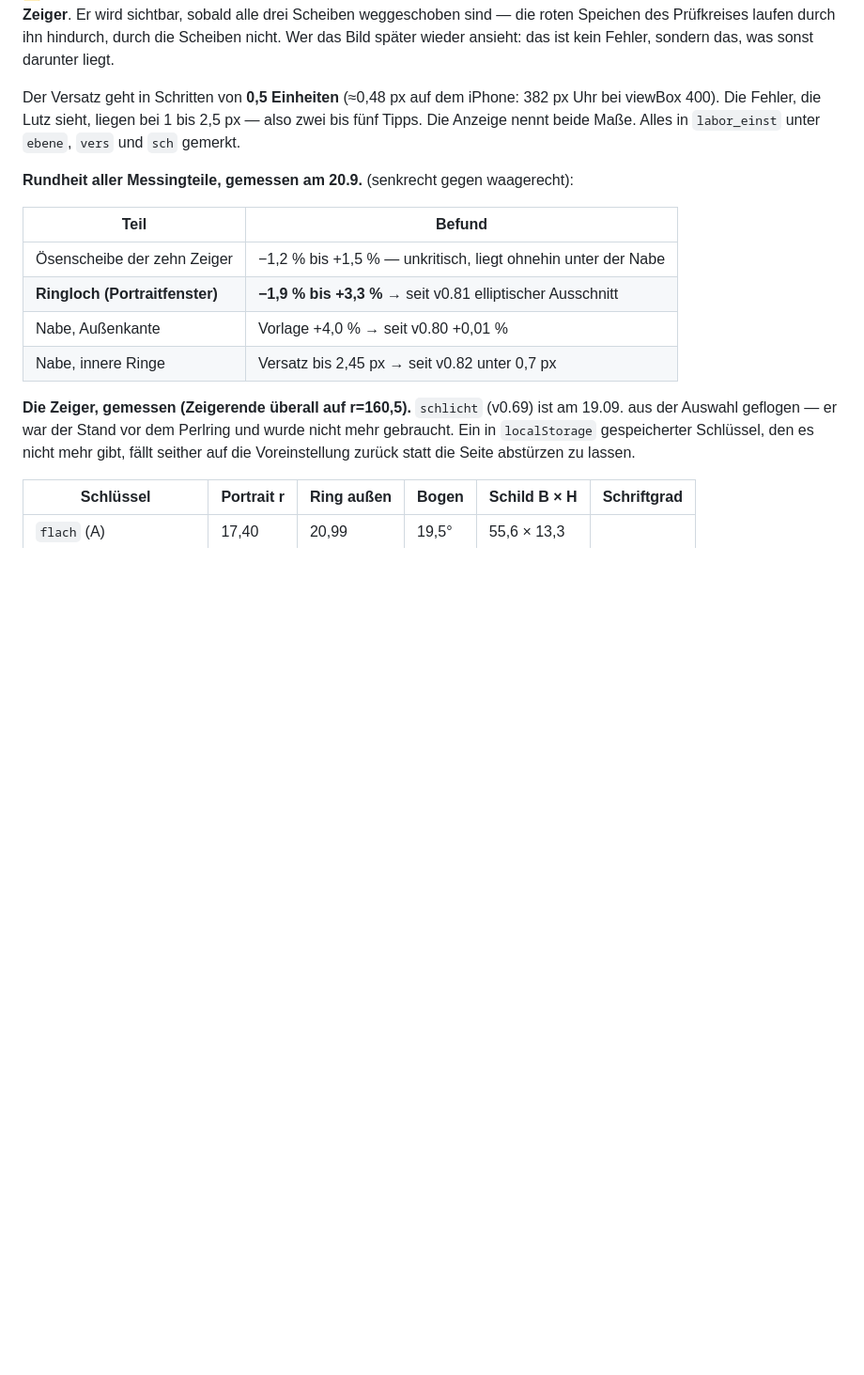
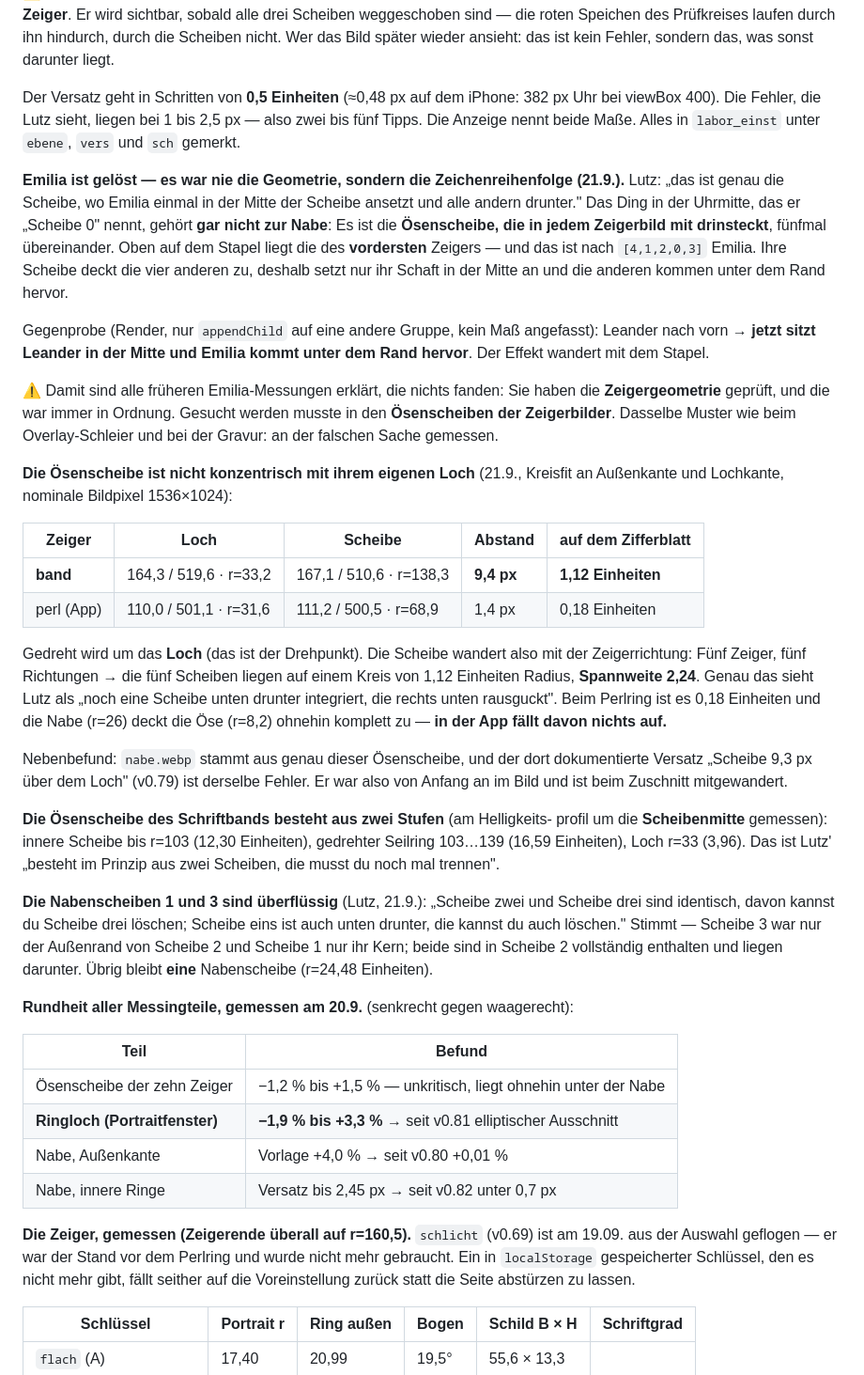
Before and after one commit to luperttrading-lab/weasley, a Markdown page: CLAUDE.md, the part around the change. Shown at 94% size. GitHub-like rendering; blank space fills up the shorter version.

Commit message:
Befund: "Emilia" ist die Zeichenreihenfolge, nicht die Geometrie
Lutz am 21.9.: "das ist genau die Scheibe, wo Emilia einmal in der Mitte der
Scheibe ansetzt und alle andern drunter." Das Ding in der Uhrmitte gehoert
nicht zur Nabe, sondern ist die Oesenscheibe aus dem Zeigerbild, fuenfmal
uebereinander. Oben liegt die des vordersten Zeigers - nach [4,1,2,0,3]
Emilia. Gegenprobe im Render: Leander nach vorn geholt, sonst nichts
geaendert -> der Effekt wandert zu Leander.

Dazu gemessen (Kreisfit, nominale Bildpixel):
- band: Loch 164,3/519,6 r=33,2 gegen Scheibe 167,1/510,6 r=138,3
  -> 9,4 px Abstand = 1,12 Einheiten auf dem Zifferblatt. Gedreht wird um
  das Loch, also wandert die Scheibe mit der Zeigerrichtung: fuenf Scheiben
  auf einem Kreis von 1,12, Spannweite 2,24. Das ist der "Schatten, der
  rechts unten rausguckt".
- perl (App): 1,4 px = 0,18 Einheiten, und die Nabe deckt die Oese ganz zu.
  In der App faellt davon nichts auf.
- Die band-Oese hat zwei Stufen: innen bis r=103 (12,30 E), Seilring
  103..139 (16,59 E), Loch r=33 (3,96 E).
- Nabenscheiben 1 und 3 sind in Scheibe 2 vollstaendig enthalten und
  koennen raus.

Nur Doku, kein Code.

Co-Authored-By: Claude Opus 5 <noreply@anthropic.com>
Claude-Session: https://claude.ai/code/session_014tyVKtjmxfqMwntg44HX1c

```diff
--- a/CLAUDE.md
+++ b/CLAUDE.md
@@ -499,6 +499,56 @@ Der Versatz geht in Schritten von **0,5 Einheiten** (≈0,48 px auf dem iPhone:
 382 px Uhr bei viewBox 400). Die Fehler, die Lutz sieht, liegen bei 1 bis 2,5 px
 — also zwei bis fünf Tipps. Die Anzeige nennt beide Maße. Alles in
 `labor_einst` unter `ebene`, `vers` und `sch` gemerkt.
+
+**Emilia ist gelöst — es war nie die Geometrie, sondern die Zeichenreihenfolge
+(21.9.).** Lutz: „das ist genau die Scheibe, wo Emilia einmal in der Mitte der
+Scheibe ansetzt und alle andern drunter." Das Ding in der Uhrmitte, das er
+„Scheibe 0" nennt, gehört **gar nicht zur Nabe**: Es ist die **Ösenscheibe, die
+in jedem Zeigerbild mit drinsteckt**, fünfmal übereinander. Oben auf dem Stapel
+liegt die des **vordersten** Zeigers — und das ist nach `[4,1,2,0,3]` Emilia.
+Ihre Scheibe deckt die vier anderen zu, deshalb setzt nur ihr Schaft in der
+Mitte an und die anderen kommen unter dem Rand hervor.
+
+Gegenprobe (Render, nur `appendChild` auf eine andere Gruppe, kein Maß
+angefasst): Leander nach vorn → **jetzt sitzt Leander in der Mitte und Emilia
+kommt unter dem Rand hervor**. Der Effekt wandert mit dem Stapel.
+
+⚠️ Damit sind alle früheren Emilia-Messungen erklärt, die nichts fanden: Sie
+haben die **Zeigergeometrie** geprüft, und die war immer in Ordnung. Gesucht
+werden musste in den **Ösenscheiben der Zeigerbilder**. Dasselbe Muster wie beim
+Overlay-Schleier und bei der Gravur: an der falschen Sache gemessen.
+
+**Die Ösenscheibe ist nicht konzentrisch mit ihrem eigenen Loch** (21.9.,
+Kreisfit an Außenkante und Lochkante, nominale Bildpixel 1536×1024):
+
+| Zeiger | Loch | Scheibe | Abstand | auf dem Zifferblatt |
+|---|---|---|---|---|
+| **band** | 164,3 / 519,6 · r=33,2 | 167,1 / 510,6 · r=138,3 | **9,4 px** | **1,12 Einheiten** |
+| perl (App) | 110,0 / 501,1 · r=31,6 | 111,2 / 500,5 · r=68,9 | 1,4 px | 0,18 Einheiten |
+
+Gedreht wird um das **Loch** (das ist der Drehpunkt). Die Scheibe wandert also
+mit der Zeigerrichtung: Fünf Zeiger, fünf Richtungen → die fünf Scheiben liegen
+auf einem Kreis von 1,12 Einheiten Radius, **Spannweite 2,24**. Genau das sieht
+Lutz als „noch eine Scheibe unten drunter integriert, die rechts unten
+rausguckt". Beim Perlring ist es 0,18 Einheiten und die Nabe (r=26) deckt die
+Öse (r=8,2) ohnehin komplett zu — **in der App fällt davon nichts auf.**
+
+Nebenbefund: `nabe.webp` stammt aus genau dieser Ösenscheibe, und der dort
+dokumentierte Versatz „Scheibe 9,3 px über dem Loch" (v0.79) ist derselbe
+Fehler. Er war also von Anfang an im Bild und ist beim Zuschnitt mitgewandert.
+
+**Die Ösenscheibe des Schriftbands besteht aus zwei Stufen** (am Helligkeits-
+profil um die **Scheibenmitte** gemessen): innere Scheibe bis r=103 (12,30
+Einheiten), gedrehter Seilring 103…139 (16,59 Einheiten), Loch r=33 (3,96).
+Das ist Lutz' „besteht im Prinzip aus zwei Scheiben, die musst du noch mal
+trennen".
+
+**Die Nabenscheiben 1 und 3 sind überflüssig** (Lutz, 21.9.): „Scheibe zwei und
+Scheibe drei sind identisch, davon kannst du Scheibe drei löschen; Scheibe eins
+ist auch unten drunter, die kannst du auch löschen." Stimmt — Scheibe 3 war nur
+der Außenrand von Scheibe 2 und Scheibe 1 nur ihr Kern; beide sind in Scheibe 2
+vollständig enthalten und liegen darunter. Übrig bleibt **eine** Nabenscheibe
+(r=24,48 Einheiten).
 
 **Rundheit aller Messingteile, gemessen am 20.9.** (senkrecht gegen waagerecht):
 
```
